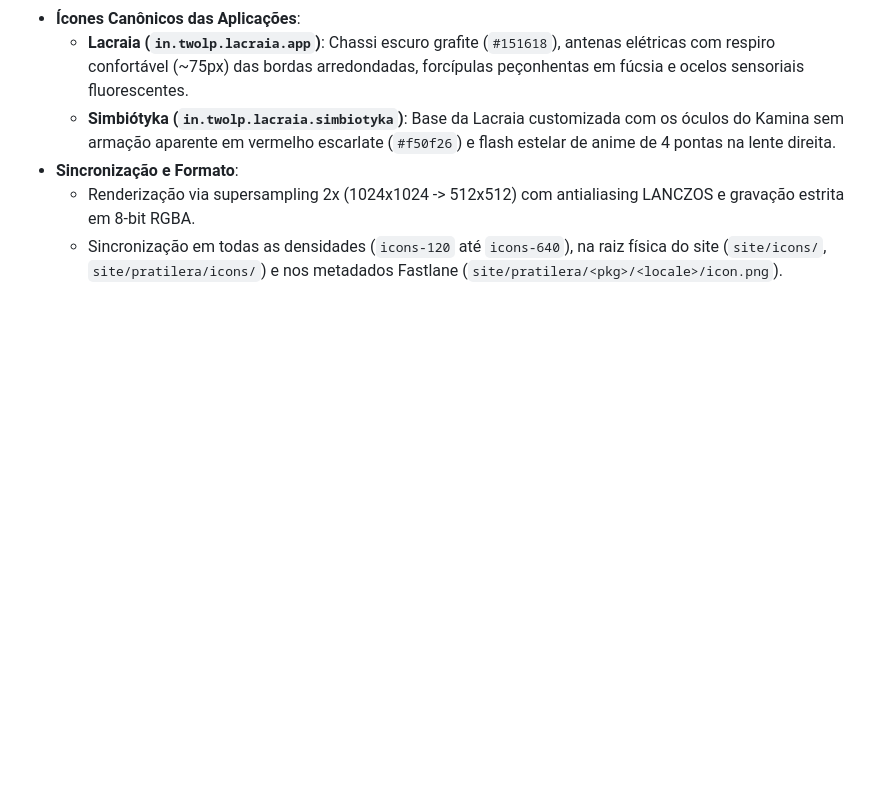
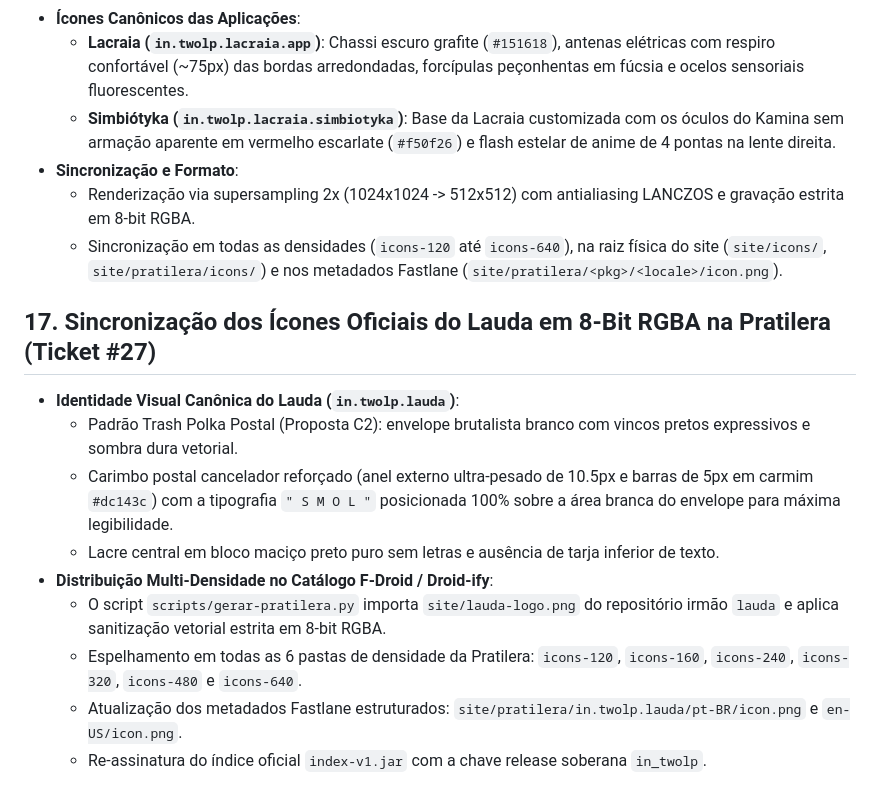
Before and after one commit to lumenpink/banca, a Markdown page: SPEC.md, the part around the change. Rendered like a GitHub page; blank space fills up the shorter version.

Commit message:
docs(spec): especificar icones oficiais do lauda na pratilera (#27)

```diff
--- a/SPEC.md
+++ b/SPEC.md
@@ -215,3 +215,15 @@ site/pratilera/
 - **Sincronização e Formato**:
   - Renderização via supersampling 2x (1024x1024 -> 512x512) com antialiasing LANCZOS e gravação estrita em 8-bit RGBA.
   - Sincronização em todas as densidades (`icons-120` até `icons-640`), na raiz física do site (`site/icons/`, `site/pratilera/icons/`) e nos metadados Fastlane (`site/pratilera/<pkg>/<locale>/icon.png`).
+
+## 17. Sincronização dos Ícones Oficiais do Lauda em 8-Bit RGBA na Pratilera (Ticket #27)
+
+- **Identidade Visual Canônica do Lauda (`in.twolp.lauda`)**:
+  - Padrão Trash Polka Postal (Proposta C2): envelope brutalista branco com vincos pretos expressivos e sombra dura vetorial.
+  - Carimbo postal cancelador reforçado (anel externo ultra-pesado de 10.5px e barras de 5px em carmim `#dc143c`) com a tipografia `" S M O L "` posicionada 100% sobre a área branca do envelope para máxima legibilidade.
+  - Lacre central em bloco maciço preto puro sem letras e ausência de tarja inferior de texto.
+- **Distribuição Multi-Densidade no Catálogo F-Droid / Droid-ify**:
+  - O script `scripts/gerar-pratilera.py` importa `site/lauda-logo.png` do repositório irmão `lauda` e aplica sanitização vetorial estrita em 8-bit RGBA.
+  - Espelhamento em todas as 6 pastas de densidade da Pratilera: `icons-120`, `icons-160`, `icons-240`, `icons-320`, `icons-480` e `icons-640`.
+  - Atualização dos metadados Fastlane estruturados: `site/pratilera/in.twolp.lauda/pt-BR/icon.png` e `en-US/icon.png`.
+  - Re-assinatura do índice oficial `index-v1.jar` com a chave release soberana `in_twolp`.
```
